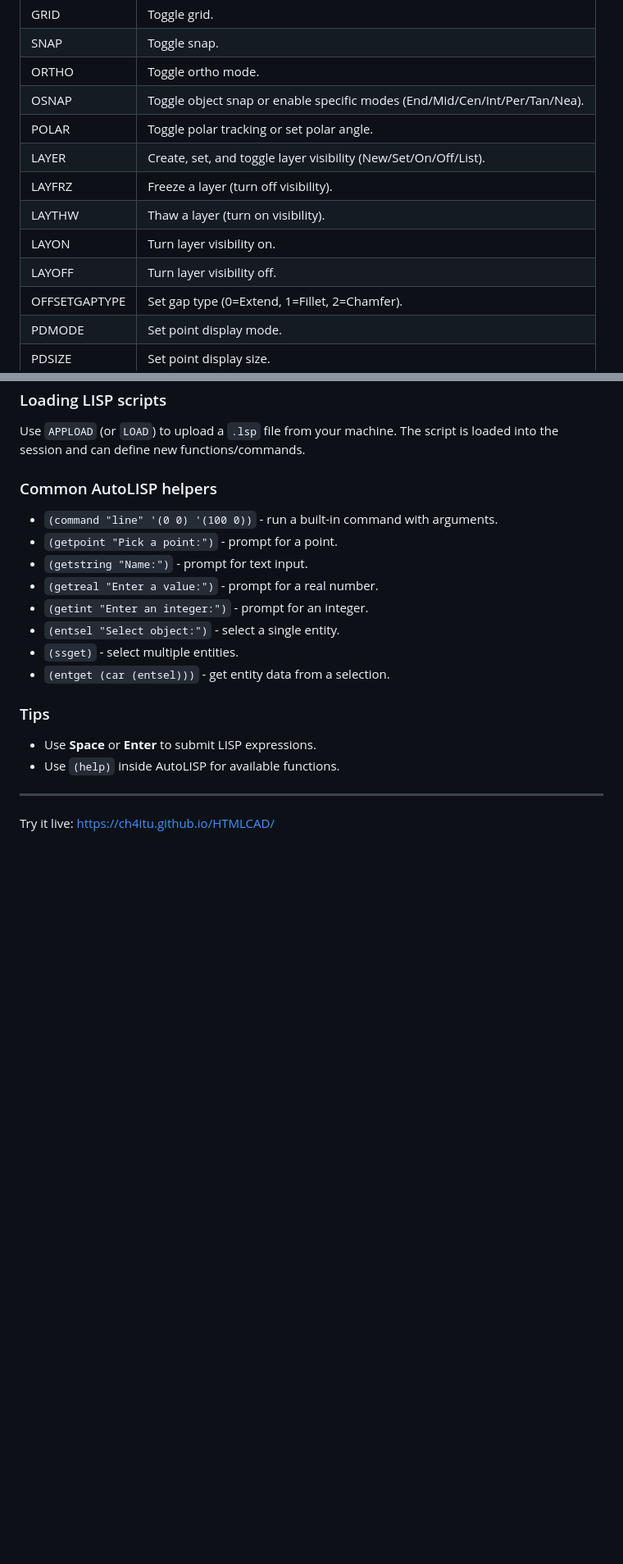
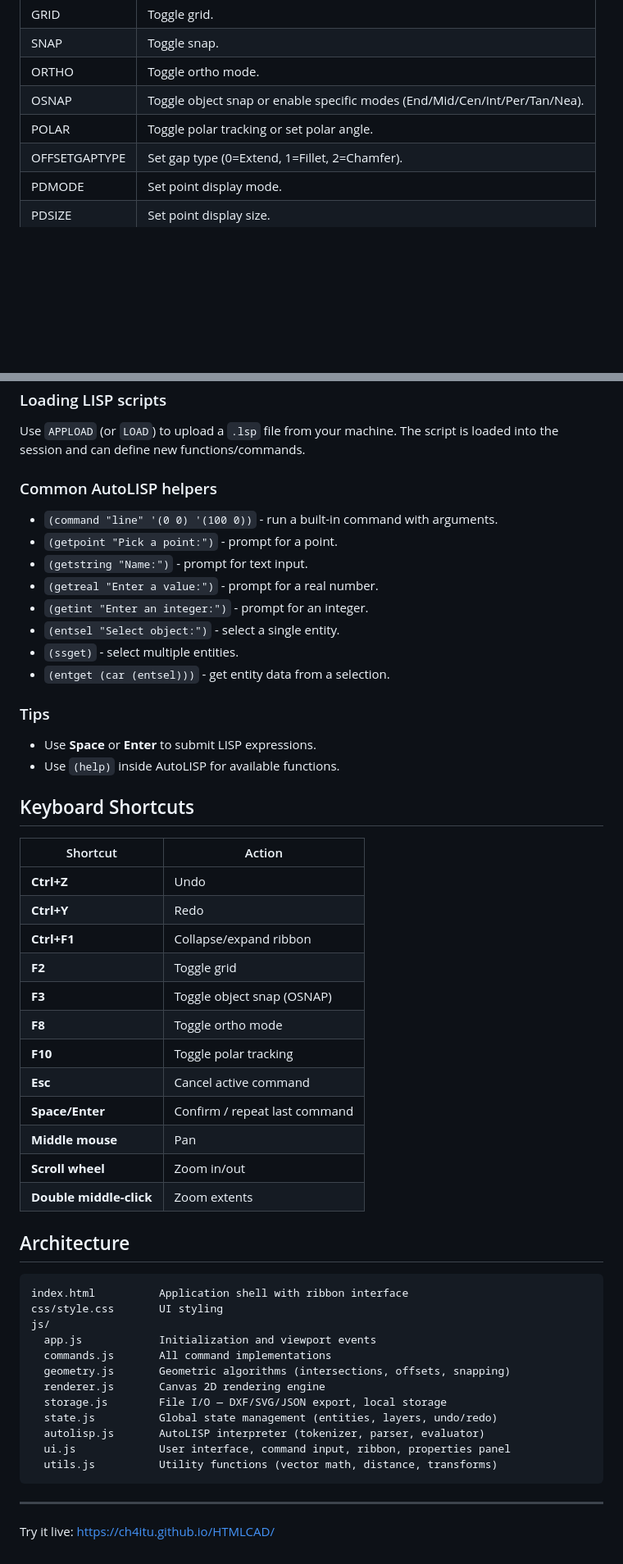
Before and after one commit to ch4itu/HTMLCAD, a Markdown page: README.md, 2 parts joined by grey strips. Shown at 82% size. Rendered like a GitHub page; blank space fills up the shorter version.

````diff
--- a/README.md
+++ b/README.md
@@ -145,11 +249,6 @@ Block references can be moved, rotated, scaled, mirrored, and copied like any ot
 | ORTHO | Toggle ortho mode. |
 | OSNAP | Toggle object snap or enable specific modes (End/Mid/Cen/Int/Per/Tan/Nea). |
 | POLAR | Toggle polar tracking or set polar angle. |
-| LAYER | Create, set, and toggle layer visibility (New/Set/On/Off/List). |
-| LAYFRZ | Freeze a layer (turn off visibility). |
-| LAYTHW | Thaw a layer (turn on visibility). |
-| LAYON | Turn layer visibility on. |
-| LAYOFF | Turn layer visibility off. |
 | OFFSETGAPTYPE | Set gap type (0=Extend, 1=Fillet, 2=Chamfer). |
 | PDMODE | Set point display mode. |
 | PDSIZE | Set point display size. |
@@ -200,6 +301,40 @@ Use `APPLOAD` (or `LOAD`) to upload a `.lsp` file from your machine. The script
 - Use **Space** or **Enter** to submit LISP expressions.
 - Use `(help)` inside AutoLISP for available functions.
 
+## Keyboard Shortcuts
+
+| Shortcut | Action |
+| --- | --- |
+| **Ctrl+Z** | Undo |
+| **Ctrl+Y** | Redo |
+| **Ctrl+F1** | Collapse/expand ribbon |
+| **F2** | Toggle grid |
+| **F3** | Toggle object snap (OSNAP) |
+| **F8** | Toggle ortho mode |
+| **F10** | Toggle polar tracking |
+| **Esc** | Cancel active command |
+| **Space/Enter** | Confirm / repeat last command |
+| **Middle mouse** | Pan |
+| **Scroll wheel** | Zoom in/out |
+| **Double middle-click** | Zoom extents |
+
+## Architecture
+
+```
+index.html          Application shell with ribbon interface
+css/style.css       UI styling
+js/
+  app.js            Initialization and viewport events
+  commands.js       All command implementations
+  geometry.js       Geometric algorithms (intersections, offsets, snapping)
+  renderer.js       Canvas 2D rendering engine
+  storage.js        File I/O — DXF/SVG/JSON export, local storage
+  state.js          Global state management (entities, layers, undo/redo)
+  autolisp.js       AutoLISP interpreter (tokenizer, parser, evaluator)
+  ui.js             User interface, command input, ribbon, properties panel
+  utils.js          Utility functions (vector math, distance, transforms)
+```
+
 ---
 
 Try it live: https://ch4itu.github.io/HTMLCAD/
````
Also changed, not shown: other parts of README.md (+108 -2 lines).
